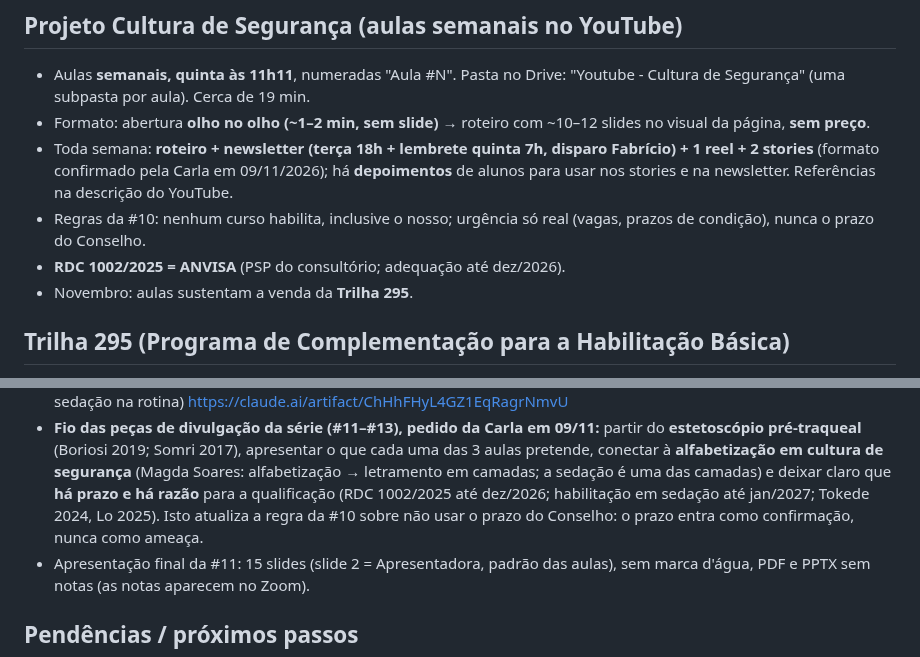
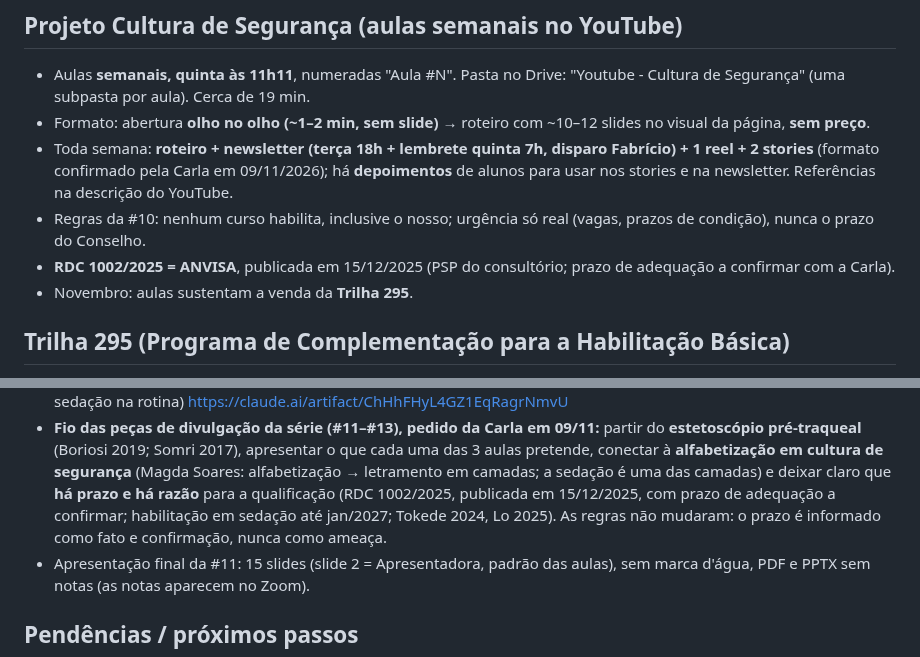
Before and after one commit to gruponitroodontologia-png/elo-vital, a Markdown page: CLAUDE.md, 2 parts joined by grey strips. Drawn GitHub-style.

Commit message:
Memória: regras mantidas; RDC 1002/2025 publicada em 15/12/2025, prazo de adequação a confirmar
Co-Authored-By: Claude Opus 5.5 <noreply@anthropic.com>
Claude-Session: https://claude.ai/code/session_01MYEGXM9LVv4Rd1VsREZmpT

```diff
--- a/CLAUDE.md
+++ b/CLAUDE.md
@@ -140,7 +140,7 @@ Doc (Claude Docs): "Guia Interno Nitro de Vendas e Sedução"
   há **depoimentos** de alunos para usar nos stories e na newsletter. Referências na descrição do YouTube.
 - Regras da #10: nenhum curso habilita, inclusive o nosso; urgência só real
   (vagas, prazos de condição), nunca o prazo do Conselho.
-- **RDC 1002/2025 = ANVISA** (PSP do consultório; adequação até dez/2026).
+- **RDC 1002/2025 = ANVISA**, publicada em 15/12/2025 (PSP do consultório; prazo de adequação a confirmar com a Carla).
 - Novembro: aulas sustentam a venda da **Trilha 295**.
 
 ## Trilha 295 (Programa de Complementação para a Habilitação Básica)
@@ -170,9 +170,9 @@ Doc (Claude Docs): "Guia Interno Nitro de Vendas e Sedução"
   **estetoscópio pré-traqueal** (Boriosi 2019; Somri 2017), apresentar o que cada uma das 3
   aulas pretende, conectar à **alfabetização em cultura de segurança** (Magda Soares:
   alfabetização → letramento em camadas; a sedação é uma das camadas) e deixar claro que
-  **há prazo e há razão** para a qualificação (RDC 1002/2025 até dez/2026; habilitação em
-  sedação até jan/2027; Tokede 2024, Lo 2025). Isto atualiza a regra da #10 sobre não usar o
-  prazo do Conselho: o prazo entra como confirmação, nunca como ameaça.
+  **há prazo e há razão** para a qualificação (RDC 1002/2025, publicada em 15/12/2025, com
+  prazo de adequação a confirmar; habilitação em sedação até jan/2027; Tokede 2024, Lo 2025).
+  As regras não mudaram: o prazo é informado como fato e confirmação, nunca como ameaça.
 - Apresentação final da #11: 15 slides (slide 2 = Apresentadora, padrão das aulas), sem marca d'água,
   PDF e PPTX sem notas (as notas aparecem no Zoom).
 
```
